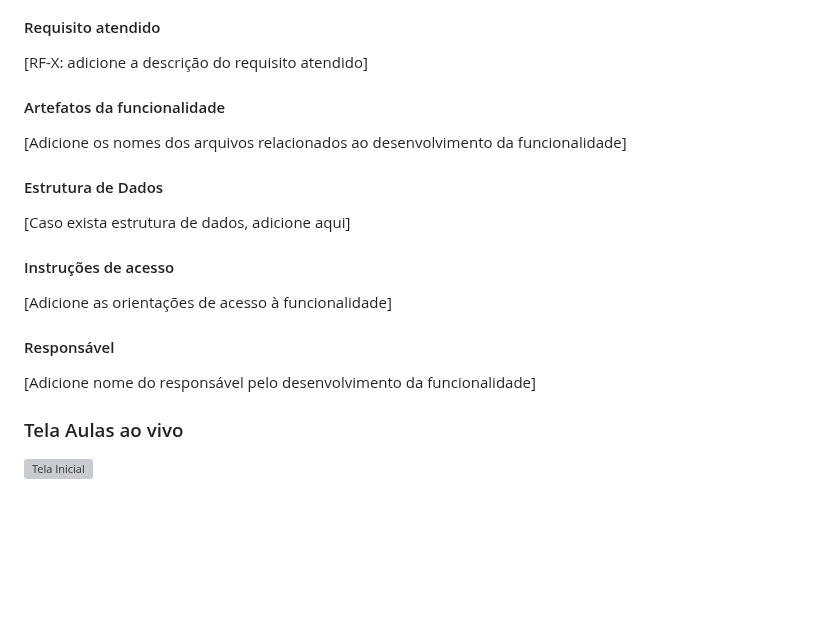
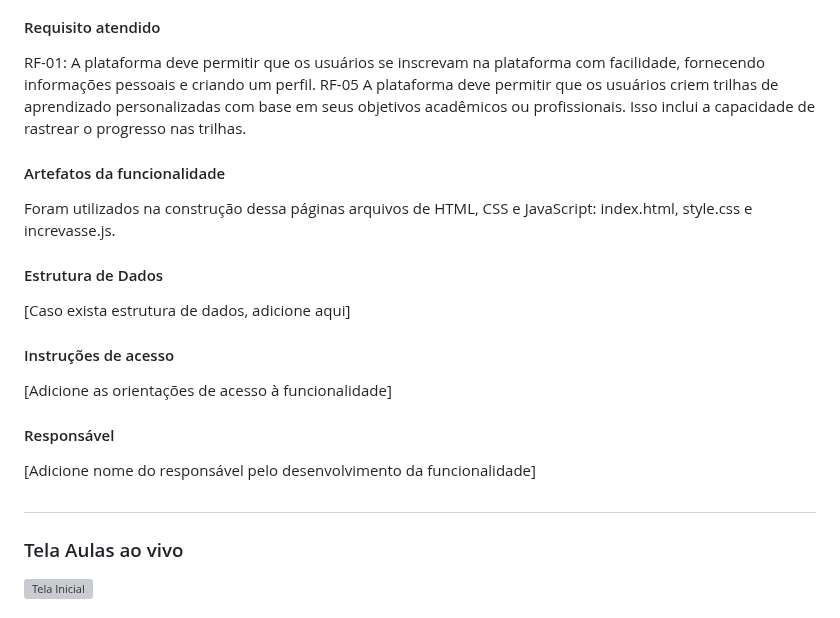
Before and after one commit to ICEI-PUC-Minas-PMV-ADS/pmv-ads-2023-2-e1-proj-web-t14-sciminds, a Markdown page: documentos/06-Programação de Funcionalidades.md, the part around one of its changes. Rendered like a GitHub page; blank space fills up the shorter version; grey boxes are pictures that could not be loaded.

```diff
--- a/documentos/06-Programação de Funcionalidades.md
+++ b/documentos/06-Programação de Funcionalidades.md
@@ -54,12 +55,14 @@ Os responsáveis pelo desenvolvimento da funcionalidade: KAYQUE FAGUNDES e GLEIS
 
 #### Requisito atendido
 
-[RF-X: adicione a descrição do requisito atendido]
+RF-01: A plataforma deve permitir que os usuários se inscrevam na plataforma com facilidade, fornecendo informações pessoais e criando um perfil.
+RF-05	A plataforma deve permitir que os usuários criem trilhas de aprendizado personalizadas com base em seus objetivos acadêmicos ou profissionais. Isso inclui a capacidade de rastrear o progresso nas trilhas.
+
 
 
 #### Artefatos da funcionalidade
 
-[Adicione os nomes dos arquivos relacionados ao desenvolvimento da funcionalidade]
+Foram utilizados na construção dessa páginas arquivos de HTML, CSS e JavaScript: index.html, style.css e increvasse.js.
 
 
 #### Estrutura de Dados
@@ -76,6 +79,7 @@ Os responsáveis pelo desenvolvimento da funcionalidade: KAYQUE FAGUNDES e GLEIS
 
 [Adicione nome do responsável pelo desenvolvimento da funcionalidade]
 
+##
 ### Tela Aulas ao vivo
 
 ![Tela Inicial](https://github.com/ICEI-PUC-Minas-PMV-ADS/pmv-ads-2023-2-e1-proj-web-t14-sciminds/blob/main/documentos/img/telaAulas.png)
```
Also changed, not shown: other parts of documentos/06-Programação de Funcionalidades.md (+1 -0 lines).
